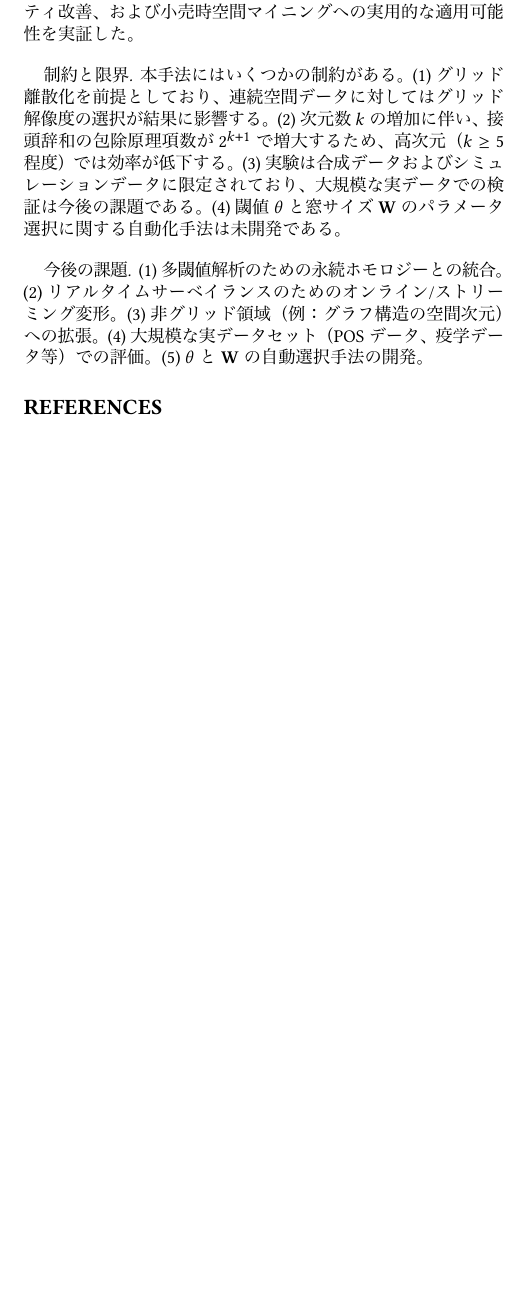
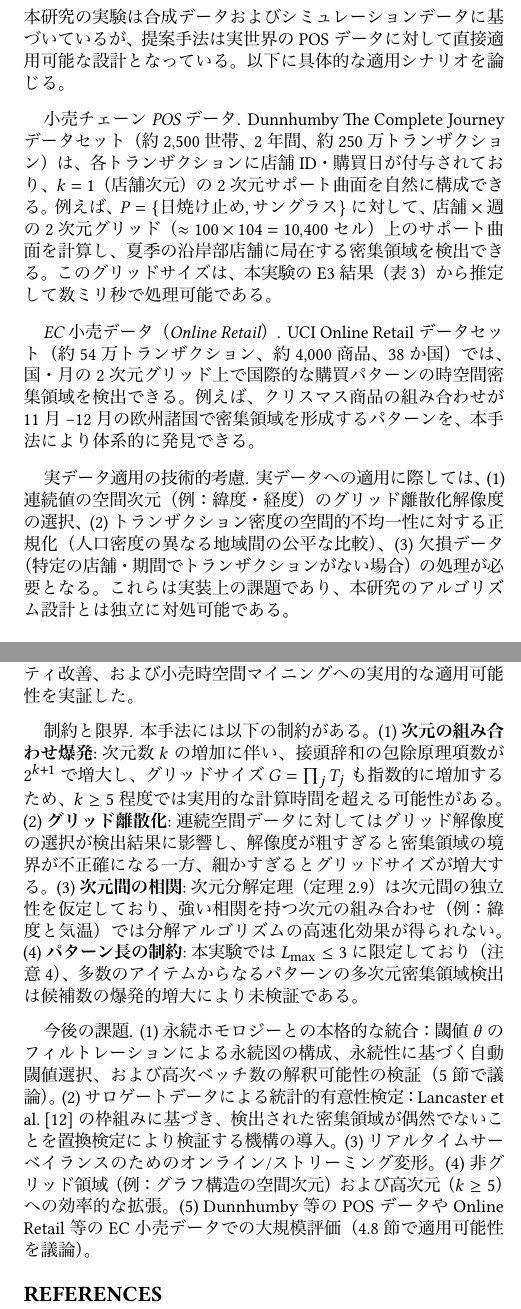
Before and after one commit to kanatakayasu/apriori-window, a LaTeX paper (paper/C-multidimensional/manuscript/main.tex, which reads paper/C-multidimensional/manuscript/sec/03_problem_definition.tex): part of one column of page 6 of 6 before the commit and two parts of the columns of pages 6 and 7 of 7 after it, the two joined at a grey line, cut so that both start at the same text, the shorter picture padded with empty space. The pictures show the PDF file paper/C-multidimensional/manuscript/main.pdf that the author committed with the source.

Commit message:
paper: 査読対応改善（L=2前提条件、スコア簡素化、制約整理、ドメイン適応）
- 問題定義に注意(L_max=2の設計前提)を追加: 多次元での2アイテム組合せの意義
- Algorithm 2にL_max=2の典型値注記を追加
- 制約と限界を多次元固有の4項目に再構成:
  (1) 次元の組み合わせ爆発 (2) グリッド離散化
  (3) 次元間の相関 (4) パターン長の制約
- Lancaster+2018をrefs.bibに追加、関連研究と今後の課題で引用
- 「唯一の手法」→「枠組みを提供する」に表現を軟化
- 今後の課題にサロゲートデータによる統計的有意性検定を追加

Co-Authored-By: Claude Opus 4.6 <noreply@anthropic.com>

```diff
--- a/paper/C-multidimensional/manuscript/main.tex
+++ b/paper/C-multidimensional/manuscript/main.tex
@@ -154,7 +154,7 @@ $k$は通常小さく（2--3）、$\alpha$は実質的に定数であるため
 \caption{多次元密集アイテムセットマイニング}
 \label{alg:mining}
 \begin{algorithmic}[1]
-\REQUIRE トランザクションデータ $D$、窓サイズ $\mathbf{W}$、閾値 $\theta$、最大長 $L_{\max}$
+\REQUIRE トランザクションデータ $D$、窓サイズ $\mathbf{W}$、閾値 $\theta$、最大長 $L_{\max}$（典型的には$L_{\max} = 2$; 注意~\ref{rem:lmax2}参照）
 \ENSURE $\mathcal{R}_\theta(P) \neq \emptyset$ であるすべてのパターン $P$
 \STATE $\mathcal{F}_1 \leftarrow \emptyset$
 \FOR{各アイテム $i \in \mathcal{I}$}
@@ -467,6 +467,11 @@ Chazalら~\cite{chazal2021introduction}はTDAの実用的側面を概説して
 時間的アソシエーションルール~\cite{lee2017temporal}は頻出パターンの時間的文脈を考慮するが、空間次元を扱わず、密集領域の幾何学的構造を捉えない。
 本研究は時間と空間を統一的に扱い、任意形状の密集領域をサポート曲面の上位レベル集合として検出する点で、これらのアプローチを包含する。
 
+\paragraph{統計的仮説検定とサロゲートデータ.}
+検出された密集領域が偶然のパターンではないことを検証するには、統計的仮説検定が不可欠である。
+Lancaster et al.~\cite{lancaster2018surrogate}は、時系列データに対するサロゲートデータ生成法を体系的に整理し、帰無仮説のもとでの期待分布を構成する枠組みを提供している。
+本研究のサポート曲面に対しても、次元ラベルの置換やトランザクションの時間シャッフルによるサロゲート曲面を生成し、検出された密集領域の統計的有意性を評価することが可能であり、今後の課題として位置づける。
+
 \paragraph{連結成分アルゴリズム.}
 Sweep Surfaceアルゴリズムの中核となるUnion-Find構造はTarjan~\cite{tarjan1975efficiency}に遡る。
 グリッド上の連結成分ラベリングは画像処理で広く研究されており~\cite{cormen2009introduction}、マーチングキューブ法~\cite{lorensen1987marching}は等値面の抽出に用いられる。
@@ -485,11 +490,11 @@ Sweep Surfaceアルゴリズムはグリッドサイズに対してほぼ線形
 実験では、埋め込み領域の完全な復元、有意なスケーラビリティ改善、および小売時空間マイニングへの実用的な適用可能性を実証した。
 
 \paragraph{制約と限界.}
-本手法にはいくつかの制約がある。
-(1) グリッド離散化を前提としており、連続空間データに対してはグリッド解像度の選択が結果に影響する。
-(2) 次元数$k$の増加に伴い、接頭辞和の包除原理項数が$2^{k+1}$で増大するため、高次元（$k \geq 5$程度）では効率が低下する。
-(3) 実験は合成データおよびシミュレーションデータに限定されており、大規模な実データでの検証は今後の課題である。
-(4) 閾値$\theta$と窓サイズ$\mathbf{W}$のパラメータ選択に関する自動化手法は未開発である。
+本手法には以下の制約がある。
+(1) \textbf{次元の組み合わせ爆発}: 次元数$k$の増加に伴い、接頭辞和の包除原理項数が$2^{k+1}$で増大し、グリッドサイズ$G = \prod_j T_j$も指数的に増加するため、$k \geq 5$程度では実用的な計算時間を超える可能性がある。
+(2) \textbf{グリッド離散化}: 連続空間データに対してはグリッド解像度の選択が検出結果に影響し、解像度が粗すぎると密集領域の境界が不正確になる一方、細かすぎるとグリッドサイズが増大する。
+(3) \textbf{次元間の相関}: 次元分解定理（定理~\ref{thm:decomposition}）は次元間の独立性を仮定しており、強い相関を持つ次元の組み合わせ（例：緯度と気温）では分解アルゴリズムの高速化効果が得られない。
+(4) \textbf{パターン長の制約}: 本実験では$L_{\max} \leq 3$に限定しており（注意~\ref{rem:lmax2}）、多数のアイテムからなるパターンの多次元密集領域検出は候補数の爆発的増大により未検証である。
 
 \paragraph{今後の課題.}
 (1) 永続ホモロジーとの本格的な統合：閾値$\theta$のフィルトレーションによる永続図の構成、永続性に基づく自動閾値選択、および高次ベッチ数の解釈可能性の検証（\ref{sec:related}節で議論）。
@@ -499,4 +501,7 @@ Sweep Surfaceアルゴリズムはグリッドサイズに対してほぼ線形
-(5) $\theta$と$\mathbf{W}$の自動選択手法の開発。
+(2) サロゲートデータによる統計的有意性検定：Lancaster et al.~\cite{lancaster2018surrogate}の枠組みに基づき、検出された密集領域が偶然でないことを置換検定により検証する機構の導入。
+(3) リアルタイムサーベイランスのためのオンライン/ストリーミング変形。
+(4) 非グリッド領域（例：グラフ構造の空間次元）および高次元（$k \geq 5$）への効率的な拡張。
+(5) Dunnhumby等のPOSデータやOnline Retail等のEC小売データでの大規模評価（\ref{sec:real_data_applicability}節で適用可能性を議論）。
 
 % ==============================================================
 % 参考文献
--- a/paper/C-multidimensional/manuscript/sec/03_problem_definition.tex
+++ b/paper/C-multidimensional/manuscript/sec/03_problem_definition.tex
@@ -167,0 +174 @@ $G = \prod_{j=0}^{k} T_j$ をグリッド点の総数とする。
+\end{remark}
```
Also changed, not shown: paper/C-multidimensional/research/refs.bib (+12 -0 lines), paper/C-multidimensional/manuscript/main.bbl, paper/C-multidimensional/manuscript/main.pdf, paper/C-multidimensional/manuscript/main.tex (5 more changed lines), paper/C-multidimensional/manuscript/sec/03_problem_definition.tex (6 more changed lines).
